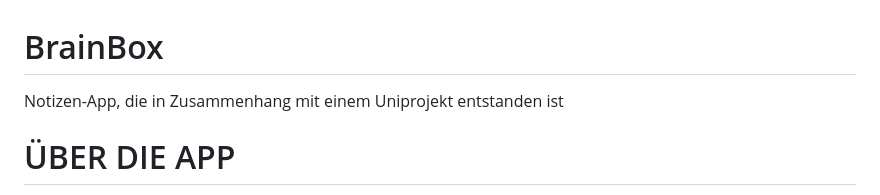
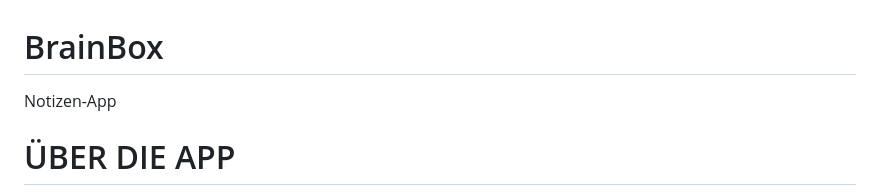
Before and after one commit to Vettl5/BrainBox, a Markdown page: README.md, the part around the change. GitHub-like rendering.

```diff
--- a/README.md
+++ b/README.md
@@ -1,5 +1,5 @@
 # BrainBox
-Notizen-App, die in Zusammenhang mit einem Uniprojekt entstanden ist
+Notizen-App
 
 # ÜBER DIE APP
 
```
